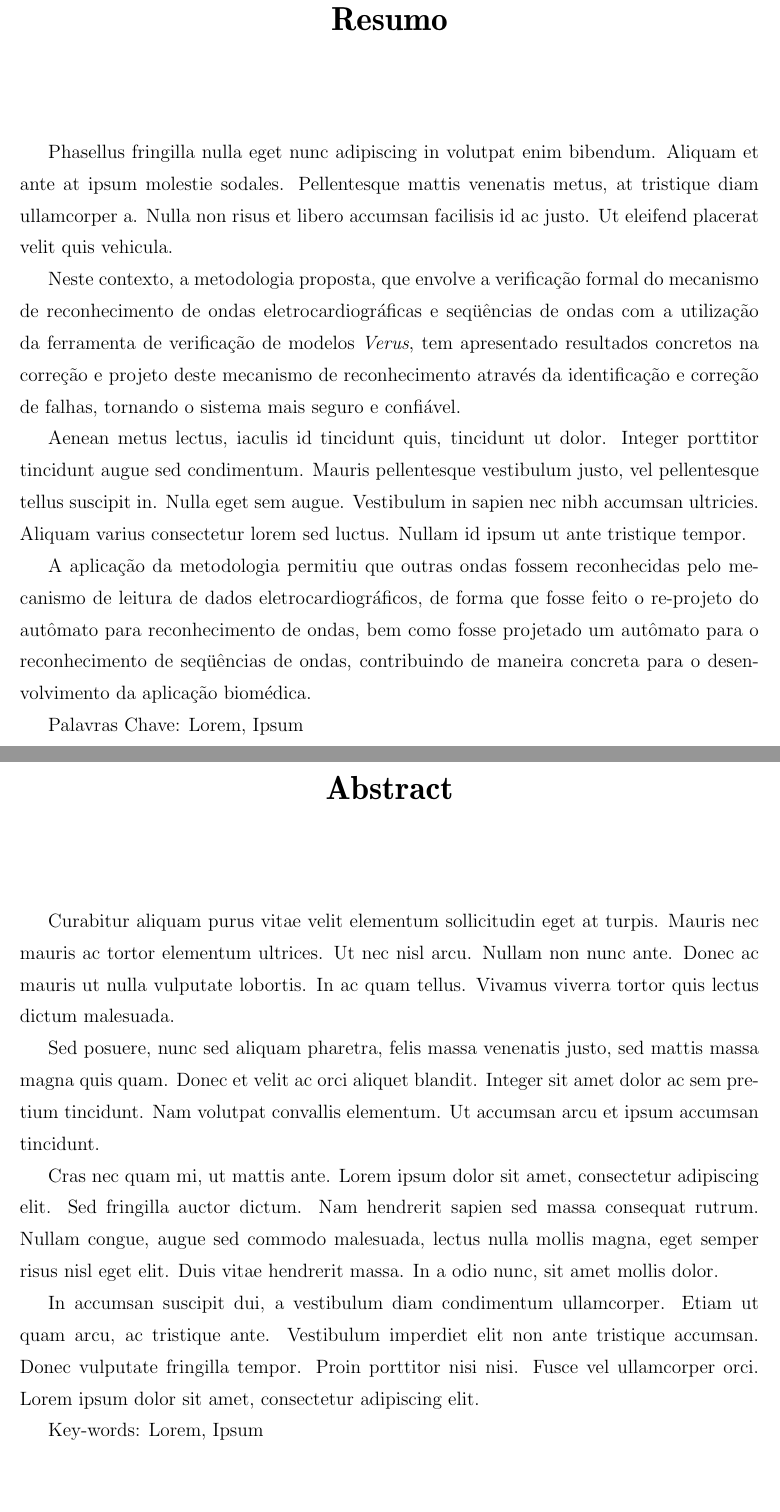
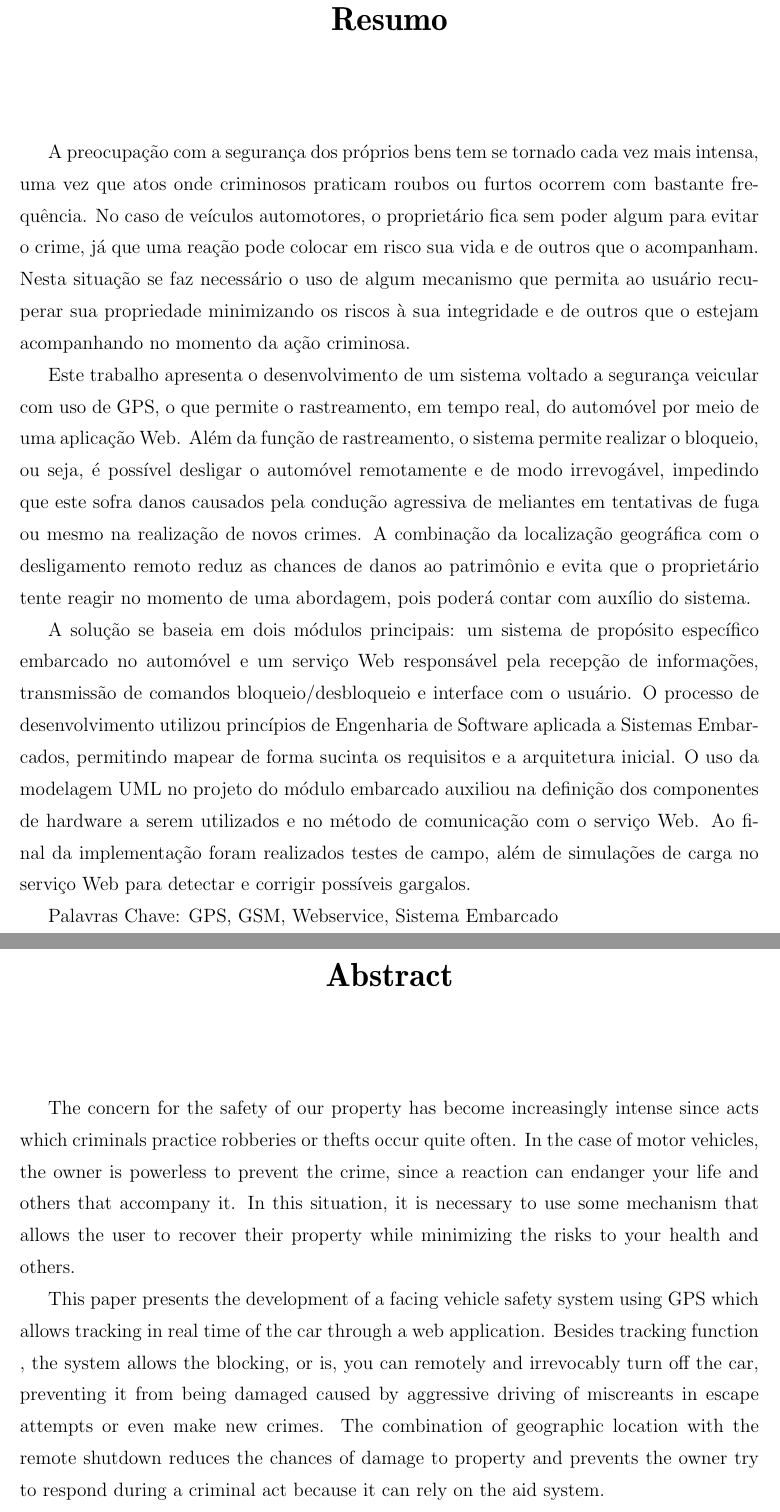
Before and after one commit to LM25TTD/TCC_Monografia, a LaTeX thesis (TESE.TEX, which reads tex_parts/ABSTRACT.TEX, tex_parts/RESUMO.TEX): two parts of pages 6 and 7 of 45, joined at a grey line, cut so that both start at the same text, the shorter picture padded with empty space. Compiled offline with pdfLaTeX.

Commit message:
Elaboracao do Resumo

```diff
--- a/tex_parts/ABSTRACT.TEX
+++ b/tex_parts/ABSTRACT.TEX
@@ -1,22 +1,9 @@
 \\[2cm]
-Curabitur aliquam purus vitae velit elementum sollicitudin eget at turpis.
-Mauris nec mauris ac tortor elementum ultrices. Ut nec nisl arcu.
-Nullam non nunc ante. Donec ac mauris ut nulla vulputate lobortis.
-In ac quam tellus. Vivamus viverra tortor quis lectus dictum malesuada.
+The concern for the safety of our property has become increasingly intense since acts which criminals practice robberies or thefts occur quite often. In the case of motor vehicles, the owner is powerless to prevent the crime, since a reaction can endanger your life and others that accompany it. In this situation, it is necessary to use some mechanism that allows the user to recover their property while minimizing the risks to your health and others.
 
-Sed posuere, nunc sed aliquam pharetra, felis massa venenatis justo,
-sed mattis massa magna quis quam. Donec et velit ac orci aliquet blandit.
-Integer sit amet dolor ac sem pretium tincidunt. Nam volutpat convallis elementum.
-Ut accumsan arcu et ipsum accumsan tincidunt.
+This paper presents the development of a facing vehicle safety system using GPS which allows tracking in real time of the car through a web application. Besides tracking function , the system allows the blocking, or is, you can remotely and irrevocably turn off the car, preventing it from being damaged caused by aggressive driving of miscreants in escape attempts or even make new crimes. The combination of geographic location with the remote shutdown reduces the chances of damage to property and prevents the owner try to respond during a criminal act because it can rely on the aid system.
 
-Cras nec quam mi, ut mattis ante. Lorem ipsum dolor sit amet, consectetur adipiscing elit.
-Sed fringilla auctor dictum. Nam hendrerit sapien sed massa consequat rutrum.
-Nullam congue, augue sed commodo malesuada, lectus nulla mollis magna, eget semper risus
-nisl eget elit. Duis vitae hendrerit massa. In a odio nunc, sit amet mollis dolor.
+The solution is based on two main modules : a system of special purpose embedded in the car and a Web service responsible for receiving information, transmitting commands of lock/unlock and user interface. The development process used software engineering principles applied to embedded systems allowing mapping succinctly initial requirements and architecture. The use of UML in the design of embedded module assisted in defining the hardware components to be used and the method of communication with the Web service implementation. At the end of the field tests were performed and load simulations in Web service to detect and correct potential bottlenecks.
 
-In accumsan suscipit dui, a vestibulum diam condimentum ullamcorper. Etiam ut quam arcu,
-ac tristique ante. Vestibulum imperdiet elit non ante tristique accumsan. Donec vulputate
-fringilla tempor. Proin porttitor nisi nisi. Fusce vel ullamcorper orci. Lorem ipsum dolor
-sit amet, consectetur adipiscing elit.
 
-Key-words: Lorem, Ipsum
+Keywords : GPS, GSM, Webservice, Embedded System
--- a/tex_parts/RESUMO.TEX
+++ b/tex_parts/RESUMO.TEX
@@ -1,30 +1,9 @@
 
-Phasellus fringilla nulla eget nunc adipiscing in volutpat enim bibendum.
-Aliquam et ante at ipsum molestie sodales. Pellentesque mattis venenatis metus,
-at tristique diam ullamcorper a. Nulla non risus et libero accumsan facilisis
-id ac justo. Ut eleifend placerat velit quis vehicula.
+A preocupação com a segurança dos próprios bens tem se tornado cada vez mais intensa, uma vez que atos onde criminosos praticam roubos ou furtos ocorrem com bastante frequência. No caso de veículos automotores, o proprietário fica sem poder algum para evitar o crime, já que uma reação pode colocar em risco sua vida e de outros que o acompanham. Nesta situação se faz necessário o uso de algum mecanismo que permita ao usuário recuperar sua propriedade minimizando os riscos à sua integridade e de outros que o estejam acompanhando no momento da ação criminosa.
 
-Neste contexto, a metodologia proposta, que envolve a verificação formal
-do mecanismo de reconhecimento de ondas eletrocardiográficas e
-seqüências de ondas com a utilização da ferramenta de verificação
-de modelos {\em Verus}, tem apresentado resultados concretos na
-correção e projeto deste mecanismo de reconhecimento através da
-identificação e correção de falhas, tornando o sistema mais seguro e
-confiável.
+Este trabalho apresenta o desenvolvimento de um sistema voltado a segurança veicular com uso de GPS, o que permite o rastreamento, em tempo real, do automóvel por meio de uma aplicação Web. Além da função de rastreamento, o sistema permite realizar o bloqueio, ou seja, é possível desligar o automóvel remotamente e de modo irrevogável, impedindo que este sofra danos causados pela condução agressiva de meliantes em tentativas de fuga ou mesmo na realização de novos crimes. A combinação da localização geográfica com o desligamento remoto reduz as chances de danos ao patrimônio e evita que o proprietário tente reagir no momento de uma abordagem, pois poderá contar com auxílio do sistema.
 
-Aenean metus lectus, iaculis id tincidunt quis,
-tincidunt ut dolor. Integer porttitor tincidunt augue sed condimentum. Mauris pellentesque
-vestibulum justo, vel pellentesque tellus suscipit in. Nulla eget sem augue.
-Vestibulum in sapien nec nibh accumsan ultricies. Aliquam varius consectetur lorem sed luctus.
-Nullam id ipsum ut ante tristique tempor.
-
-A aplicação da metodologia permitiu que outras ondas fossem
-reconhecidas pelo mecanismo de leitura de dados
-eletrocardiográficos, de forma que fosse feito o
-re-projeto do autômato para reconhecimento de ondas, bem como
-fosse projetado um autômato para o reconhecimento de seqüências
-de ondas, contribuindo de maneira concreta para o desenvolvimento
-da aplicação biomédica.
+A solução se baseia em dois módulos principais: um sistema de propósito específico embarcado no automóvel e um serviço Web responsável pela recepção de informações, transmissão de comandos bloqueio/desbloqueio e interface com o usuário. O processo de desenvolvimento utilizou princípios de Engenharia de Software aplicada a Sistemas Embarcados, permitindo mapear de forma sucinta os requisitos e a arquitetura inicial. O uso da modelagem UML no projeto do módulo embarcado auxiliou na definição dos componentes de hardware a serem utilizados e no método de comunicação com o serviço Web. Ao final da implementação foram realizados testes de campo, além de simulações de carga no serviço Web para detectar e corrigir possíveis gargalos.
 
 
-Palavras Chave: Lorem, Ipsum
+Palavras Chave: GPS, GSM, Webservice, Sistema Embarcado
```
Also changed, not shown: TESE.TEX (+3 -3 lines).
